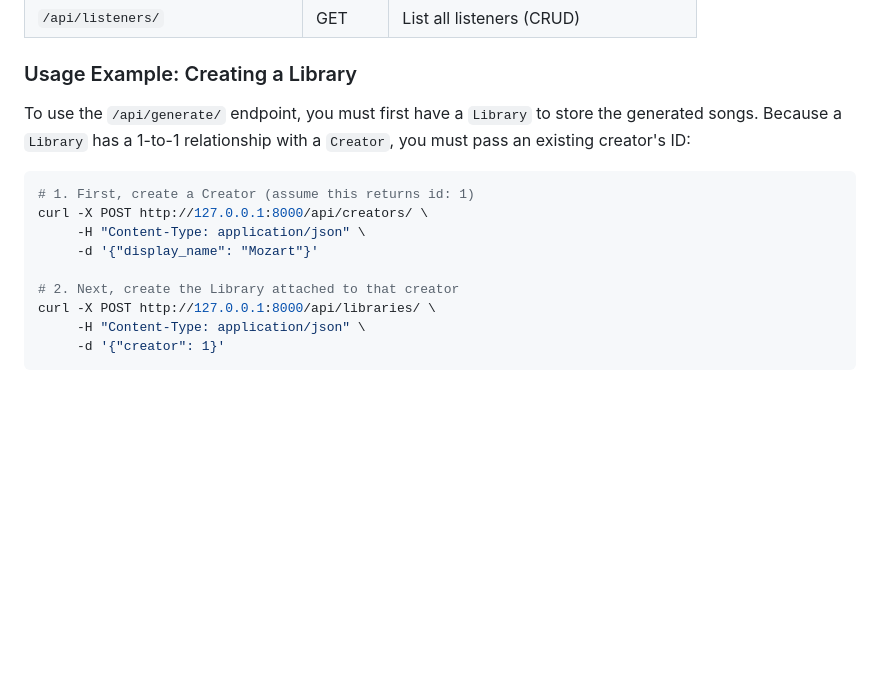
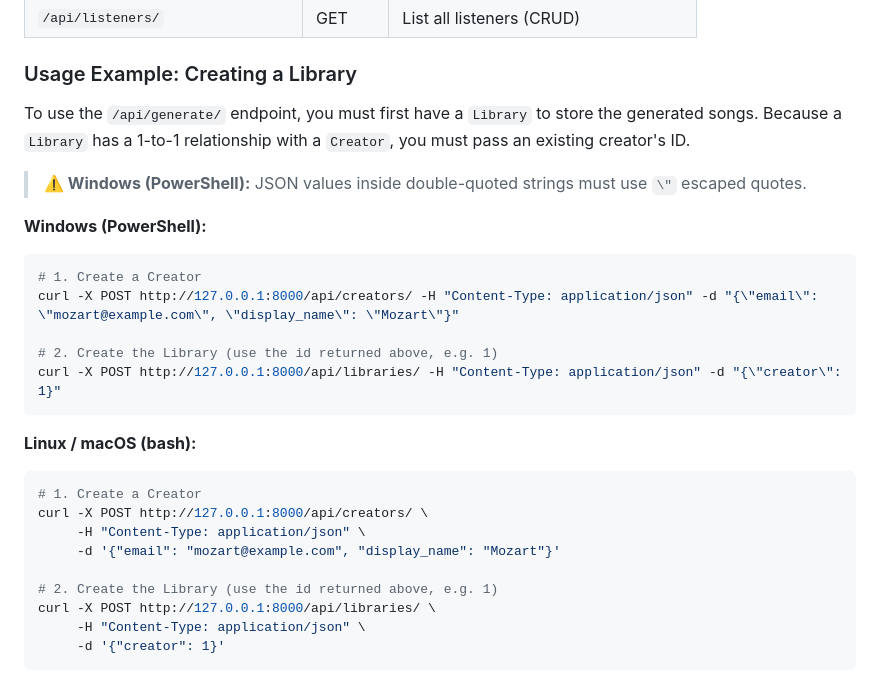
Before and after one commit to PhruekCh/Cithara, a Markdown page: README.md, the part around the change. Rendered like a GitHub page; blank space fills up the shorter version.

Commit message:
update readme on creating creator on different OS

````diff
--- a/README.md
+++ b/README.md
@@ -122,15 +122,27 @@ Mock mode returns `SUCCESS` immediately with placeholder audio URLs.
 
 ### Usage Example: Creating a Library
 
-To use the `/api/generate/` endpoint, you must first have a `Library` to store the generated songs. Because a `Library` has a 1-to-1 relationship with a `Creator`, you must pass an existing creator's ID:
+To use the `/api/generate/` endpoint, you must first have a `Library` to store the generated songs. Because a `Library` has a 1-to-1 relationship with a `Creator`, you must pass an existing creator's ID.
 
+> **⚠️ Windows (PowerShell):** JSON values inside double-quoted strings must use `\"` escaped quotes.
+
+**Windows (PowerShell):**
+```powershell
+# 1. Create a Creator
+curl -X POST http://127.0.0.1:8000/api/creators/ -H "Content-Type: application/json" -d "{\"email\": \"mozart@example.com\", \"display_name\": \"Mozart\"}"
+
+# 2. Create the Library (use the id returned above, e.g. 1)
+curl -X POST http://127.0.0.1:8000/api/libraries/ -H "Content-Type: application/json" -d "{\"creator\": 1}"
+```
+
+**Linux / macOS (bash):**
 ```bash
-# 1. First, create a Creator (assume this returns id: 1)
+# 1. Create a Creator
 curl -X POST http://127.0.0.1:8000/api/creators/ \
      -H "Content-Type: application/json" \
-     -d '{"display_name": "Mozart"}'
+     -d '{"email": "mozart@example.com", "display_name": "Mozart"}'
 
-# 2. Next, create the Library attached to that creator
+# 2. Create the Library (use the id returned above, e.g. 1)
 curl -X POST http://127.0.0.1:8000/api/libraries/ \
      -H "Content-Type: application/json" \
      -d '{"creator": 1}'
````
